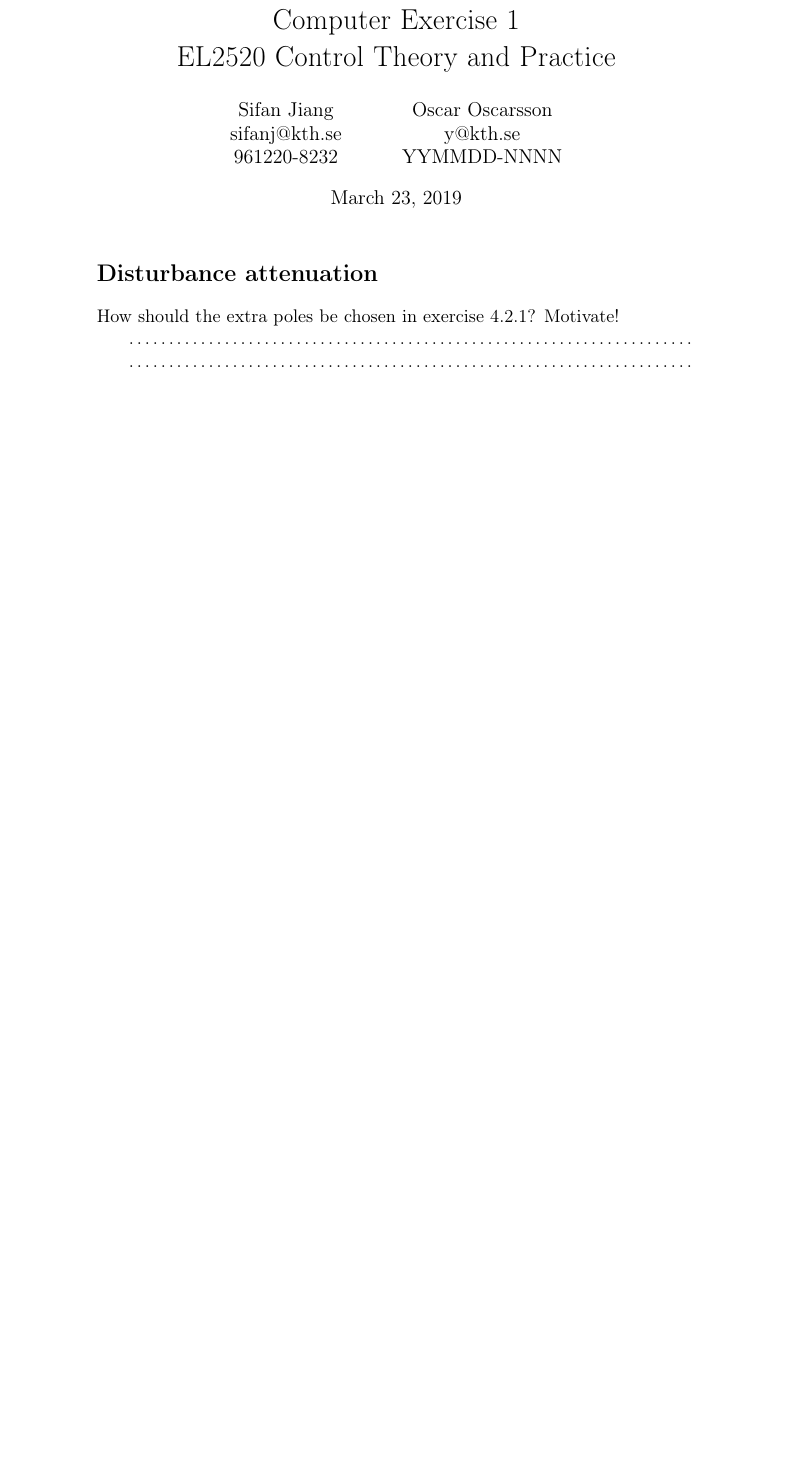
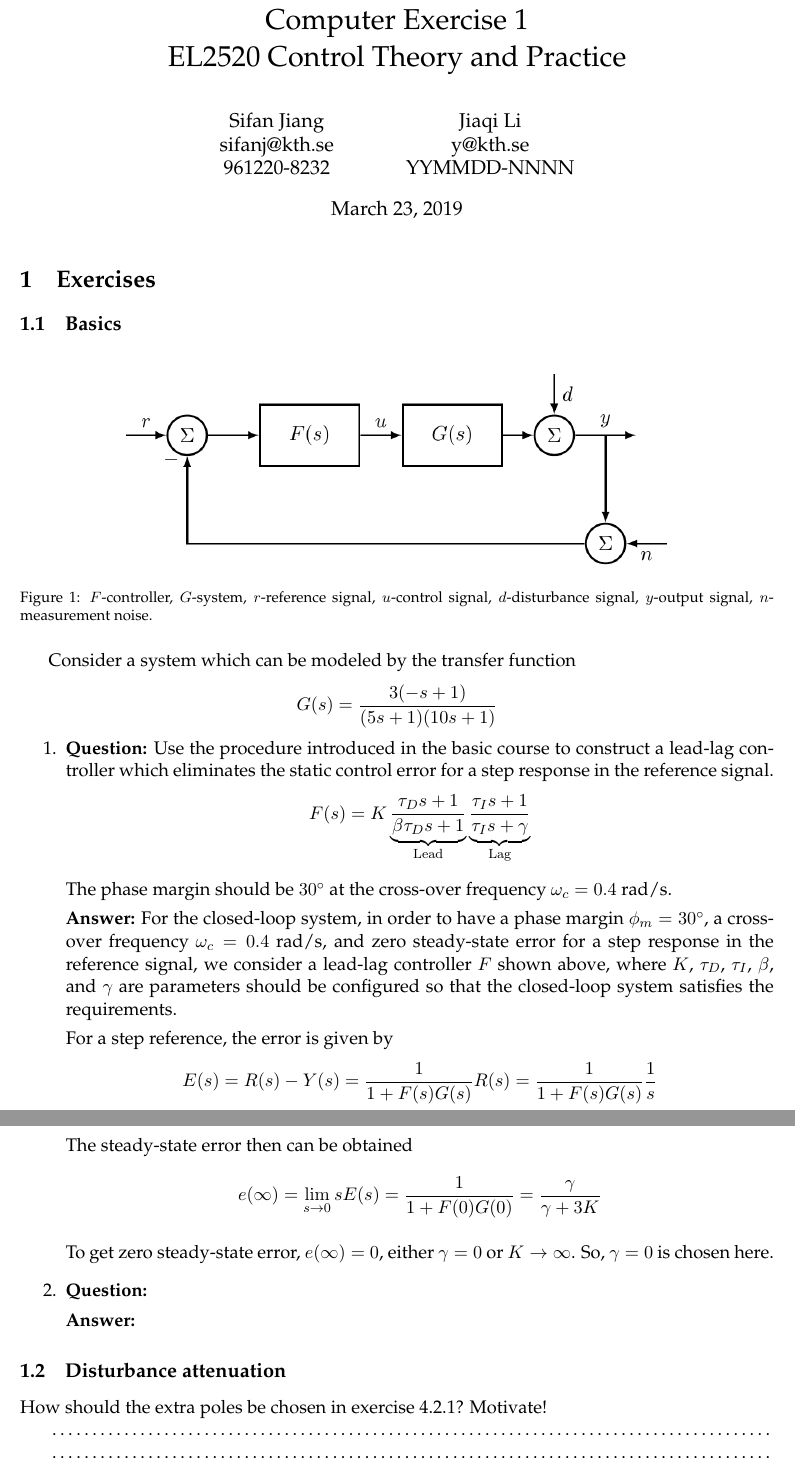
Before and after one commit to JasperRice/EL2520, a LaTeX problem sheet (Computer Exercises/Ex1/Report/report.tex): part of page 1 of 2 before the commit and two parts of pages 1 and 2 of 3 after it, the two joined at a grey line, cut so that both start at the same text, the shorter picture padded with empty space. Compiled offline with pdfLaTeX.

Commit message:
Working on 4.1.1

```diff
--- a/Computer Exercises/Ex1/Report/report.tex
+++ b/Computer Exercises/Ex1/Report/report.tex
@@ -2,8 +2,6 @@
 \usepackage[utf8]{inputenc}
 \usepackage[T1]{fontenc}
 \usepackage[english]{babel}
-\usepackage{amsmath,amssymb,amsthm,amsfonts}
-\usepackage[demo]{graphicx} % REMOVE "demo" to include figures!
 
 \title{
 	Computer Exercise 1\\
@@ -14,7 +12,7 @@
 	sifanj@kth.se\\
 	961220-8232
 	\and
-	Oscar Oscarsson\\
+	Jiaqi Li\\
 	y@kth.se\\
 	YYMMDD-NNNN
 }
@@ -35,5 +55,27 @@
-	\section*{Disturbance attenuation}
+\section{Exercises}
+\subsection{Basics}
+\image{0.75}{system}{$F$-controller, $G$-system, $r$-reference signal, $u$-control signal, $d$-disturbance signal, $y$-output signal, $n$-measurement noise.}
+\par Consider a system which can be modeled by the transfer function
+\begin{align*}
+	G(s) &= \frac{3(-s+1)}{(5s+1)(10s+1)}
+\end{align*}
+\begin{enumerate}
+	\item \textbf{Question:} Use the procedure introduced in the basic course to construct a lead-lag controller which eliminates the static control error for a step response in the reference signal.
+	\begin{align*}
+		F(s) &= K\underbrace{\frac{\tau_{D}s+1}{\beta\tau_{D}s+1}}_{\mathrm{Lead}}\underbrace{\frac{\tau_{I}s+1}{\tau_{I}s+\gamma}}_{\mathrm{Lag}}
+	\end{align*}
+	\par The phase margin should be $30^{\circ}$ at the cross-over frequency $\omega_{c}=0.4$ rad/s.
+	\par \textbf{Answer:} For the closed-loop system, in order to have a phase margin $\phi_{m}=30^{\circ}$, a cross-over frequency $\omega_{c}=0.4$ rad/s, and zero steady-state error for a step response in the reference signal, we consider a lead-lag controller $F$ shown above, where $K$, $\tau_{D}$, $\tau_{I}$, $\beta$, and $\gamma$ are parameters should be configured so that the closed-loop system satisfies the requirements.
+	\par For a step reference, the error is given by
+	\begin{align*}
+		E(s) = R(s) - Y(s) = \frac{1}{1+F(s)G(s)}R(s) = \frac{1}{1+F(s)G(s)}\frac{1}{s}
+	\end{align*}
+	\par The steady-state error then can be obtained
+	\begin{align*}
+		e(\infty) = \lim_{s\rightarrow 0} sE(s) = \frac{1}{1+F(0)G(0)} = \frac{\gamma}{\gamma + 3K}
+	\end{align*}
+	\par To get zero steady-state error, $e(\infty) = 0$, either $\gamma = 0$ or $K \rightarrow \infty$. So, $\gamma = 0$ is chosen here.
 
-	How should the extra poles be chosen in exercise 4.2.1? Motivate!
-	\par\dotfill\par\dotfill\par
+	\item \textbf{Question:}
+	\par \textbf{Answer:}
 
@@ -44 +82,10 @@
 
+\end{enumerate}
+
+% Minimum phase case
+\subsection{Disturbance attenuation}
+\par How should the extra poles be chosen in exercise 4.2.1? Motivate!
+
+\par \dotfill
+
+\par \dotfill
```
Also changed, not shown: Computer Exercises/Ex1/Instruction.pdf, Computer Exercises/Ex1/Report/Figure/system.png (added), Computer Exercises/Ex1/Report/report.pdf, Computer Exercises/Ex1/Template Report.pdf (added), Computer Exercises/Ex1/Report/report.tex (48 more changed lines), 4 other files.
